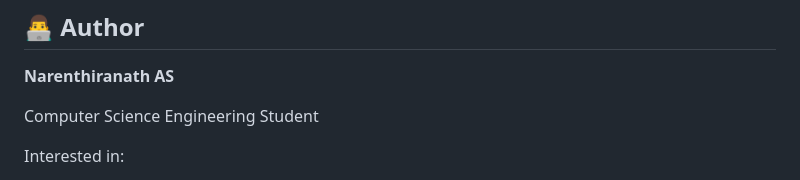
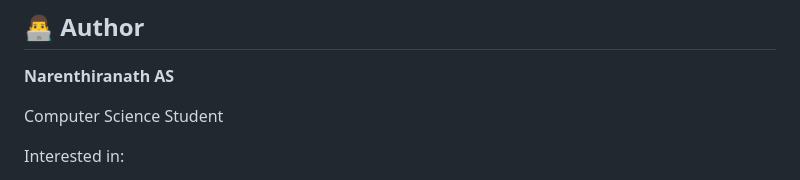
Before and after one commit to naren-07-rd/House-Price-Prediction-ML, a Markdown page: README.md, the part around the change. Rendered like a GitHub page.

```diff
--- a/README.md
+++ b/README.md
@@ -254,7 +254,7 @@ This project helped me learn:
 
 **Narenthiranath AS**
 
-Computer Science Engineering Student
+Computer Science Student
 
 Interested in:
 
```
